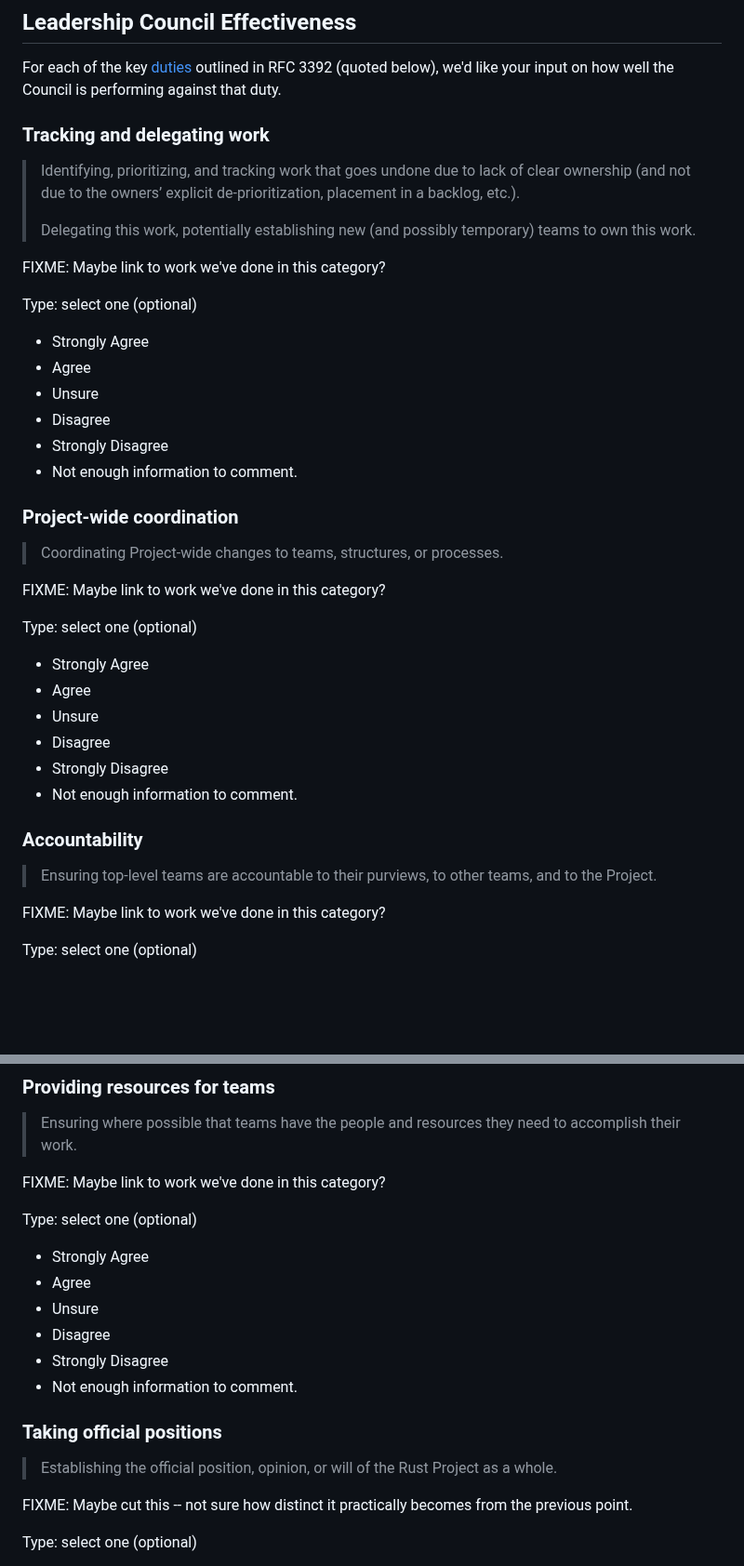
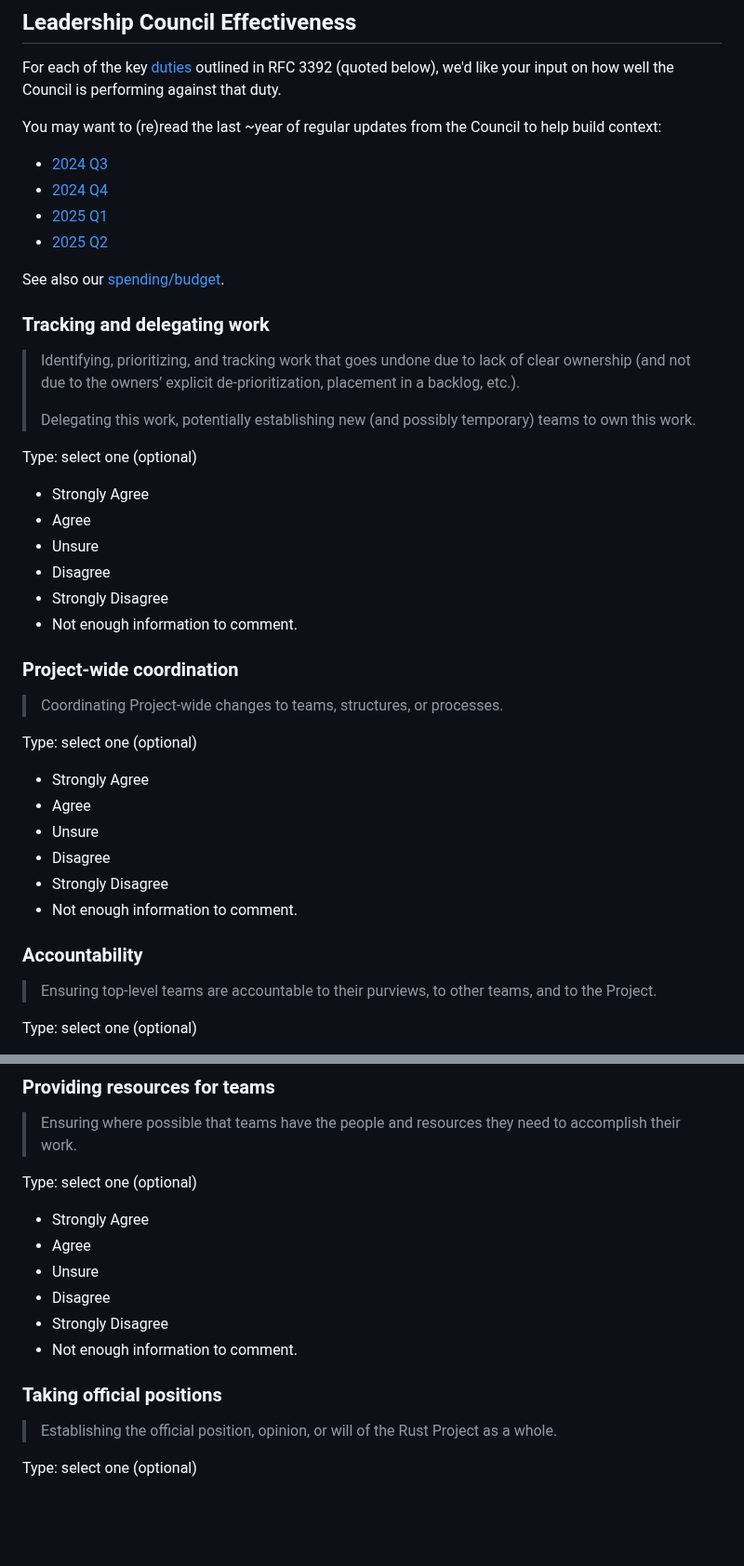
Before and after one commit to rust-lang/surveys, a Markdown page: surveys/micro/leadership-council-2025.md, 2 parts joined by grey strips. Shown at 93% size. GitHub-like rendering; blank space fills up the shorter version.

Commit message:
Link to existing update posts and our budget.

```diff
--- a/surveys/micro/leadership-council-2025.md
+++ b/surveys/micro/leadership-council-2025.md
@@ -28,6 +28,15 @@ summary after the survey is complete, similar to the one published
 For each of the key [duties] outlined in RFC 3392 (quoted below), we'd like your
 input on how well the Council is performing against that duty.
 
+You may want to (re)read the last ~year of regular updates from the Council to help build context:
+
+* [2024 Q3](https://blog.rust-lang.org/inside-rust/2024/09/06/leadership-council-update/)
+* [2024 Q4](https://blog.rust-lang.org/inside-rust/2024/12/09/leadership-council-update/)
+* [2025 Q1](https://blog.rust-lang.org/inside-rust/2025/03/17/leadership-council-update/)
+* [2025 Q2](https://blog.rust-lang.org/inside-rust/2025/06/11/leadership-council-update/)
+
+See also our [spending/budget](https://github.com/rust-lang/leadership-council/blob/main/policies/spending/budget.md).
+
 [duties]: https://rust-lang.github.io/rfcs/3392-leadership-council.html#duties-expectations-and-constraints-on-the-council
 
 ### Tracking and delegating work
@@ -38,8 +47,6 @@ input on how well the Council is performing against that duty.
 >
 > Delegating this work, potentially establishing new (and possibly temporary)
 > teams to own this work.
-
-FIXME: Maybe link to work we've done in this category?
 
 Type: select one (optional)
 
@@ -53,8 +60,6 @@ Type: select one (optional)
 ### Project-wide coordination
 
 > Coordinating Project-wide changes to teams, structures, or processes.
-
-FIXME: Maybe link to work we've done in this category?
 
 Type: select one (optional)
 
@@ -70,8 +75,6 @@ Type: select one (optional)
 > Ensuring top-level teams are accountable to their purviews, to other teams,
 > and to the Project.
 
-FIXME: Maybe link to work we've done in this category?
-
 Type: select one (optional)
 
 - Strongly Agree
@@ -86,8 +89,6 @@ Type: select one (optional)
 > Ensuring where possible that teams have the people and resources they need to
 > accomplish their work.
 
-FIXME: Maybe link to work we've done in this category?
-
 Type: select one (optional)
 
 - Strongly Agree
@@ -101,8 +102,6 @@ Type: select one (optional)
 
 > Establishing the official position, opinion, or will of the Rust Project as a
 > whole.
-
-FIXME: Maybe cut this -- not sure how distinct it practically becomes from the previous point.
 
 Type: select one (optional)
 
```
